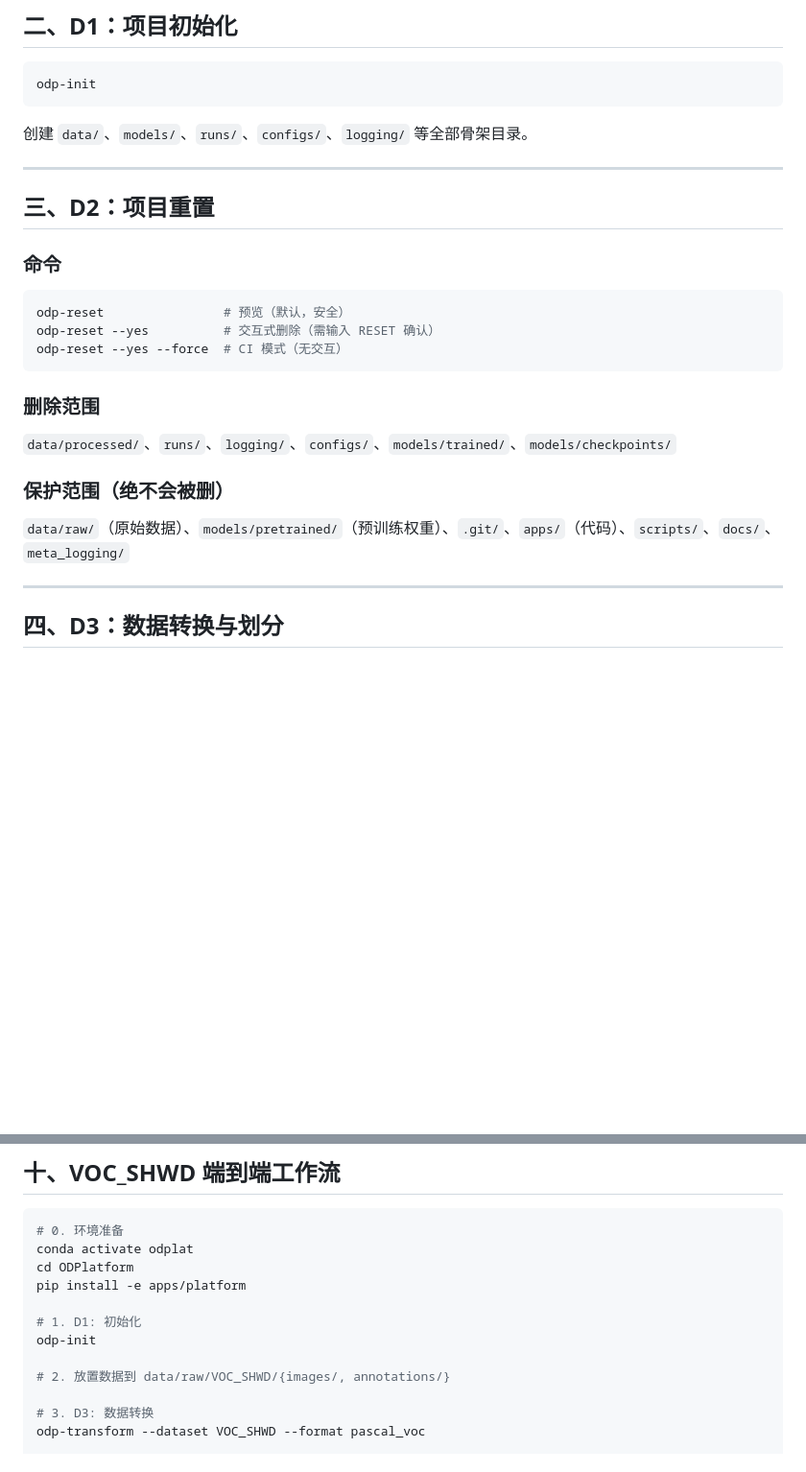
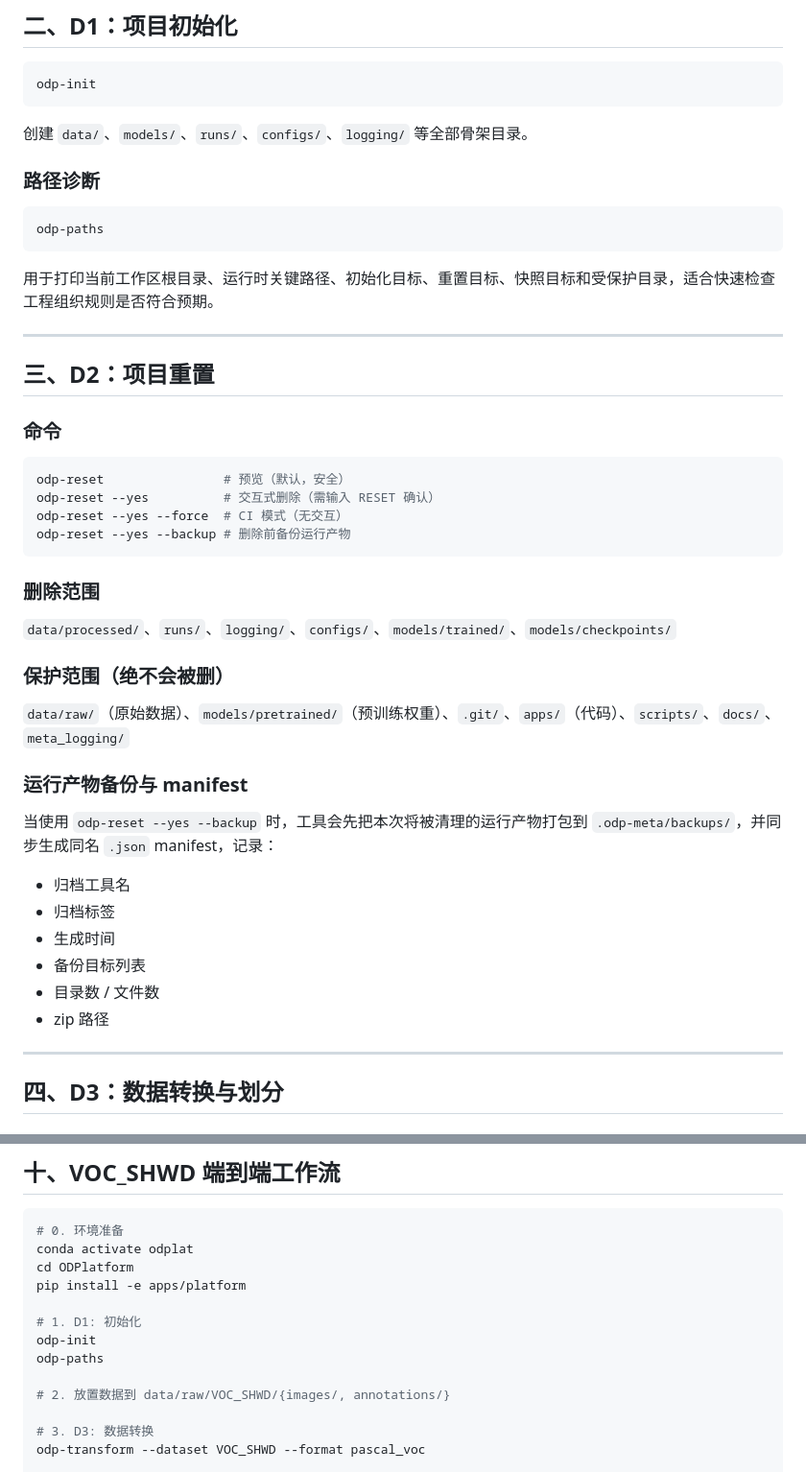
Before and after one commit to star154489/OurOdplatform, a Markdown page: ODPlatform说明.md, 2 parts joined by grey strips. Shown at 96% size. Drawn GitHub-style; blank space fills up the shorter version.

````diff
--- a/ODPlatform说明.md
+++ b/ODPlatform说明.md
@@ -69,6 +69,14 @@ odp-init
 
 创建 `data/`、`models/`、`runs/`、`configs/`、`logging/` 等全部骨架目录。
 
+### 路径诊断
+
+```bash
+odp-paths
+```
+
+用于打印当前工作区根目录、运行时关键路径、初始化目标、重置目标、快照目标和受保护目录，适合快速检查工程组织规则是否符合预期。
+
 ---
 
 ## 三、D2：项目重置
@@ -79,6 +87,7 @@ odp-init
 odp-reset                # 预览（默认，安全）
 odp-reset --yes          # 交互式删除（需输入 RESET 确认）
 odp-reset --yes --force  # CI 模式（无交互）
+odp-reset --yes --backup # 删除前备份运行产物
 ```
 
 ### 删除范围
@@ -88,6 +97,17 @@ odp-reset --yes --force  # CI 模式（无交互）
 ### 保护范围（绝不会被删）
 
 `data/raw/`（原始数据）、`models/pretrained/`（预训练权重）、`.git/`、`apps/`（代码）、`scripts/`、`docs/`、`meta_logging/`
+
+### 运行产物备份与 manifest
+
+当使用 `odp-reset --yes --backup` 时，工具会先把本次将被清理的运行产物打包到 `.odp-meta/backups/`，并同步生成同名 `.json` manifest，记录：
+
+- 归档工具名
+- 归档标签
+- 生成时间
+- 备份目标列表
+- 目录数 / 文件数
+- zip 路径
 
 ---
 
@@ -282,6 +328,7 @@ pip install -e apps/platform
 
 # 1. D1: 初始化
 odp-init
+odp-paths
 
 # 2. 放置数据到 data/raw/VOC_SHWD/{images/, annotations/}
 
````
Also changed, not shown: other parts of ODPlatform说明.md (+32 -0 lines).
